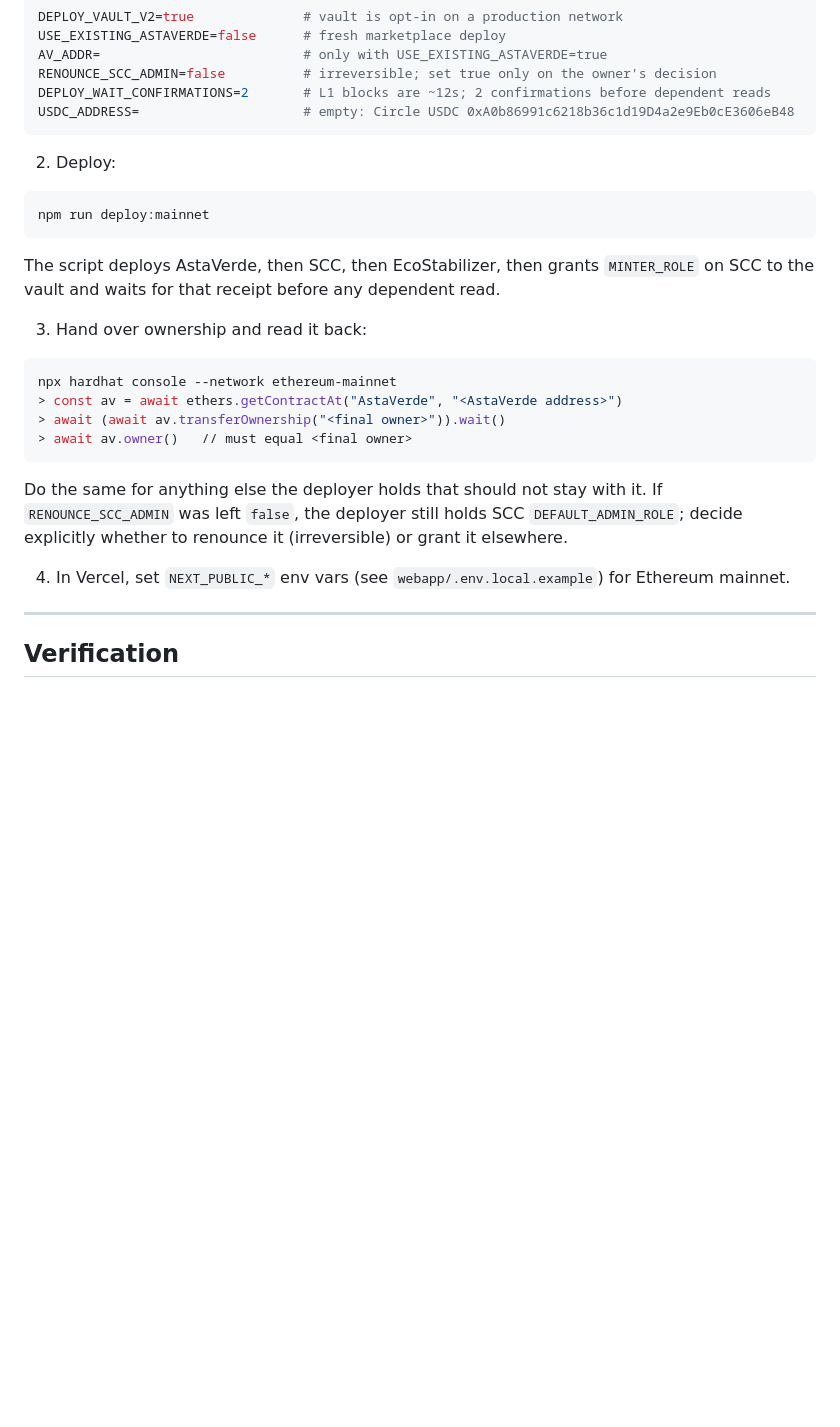
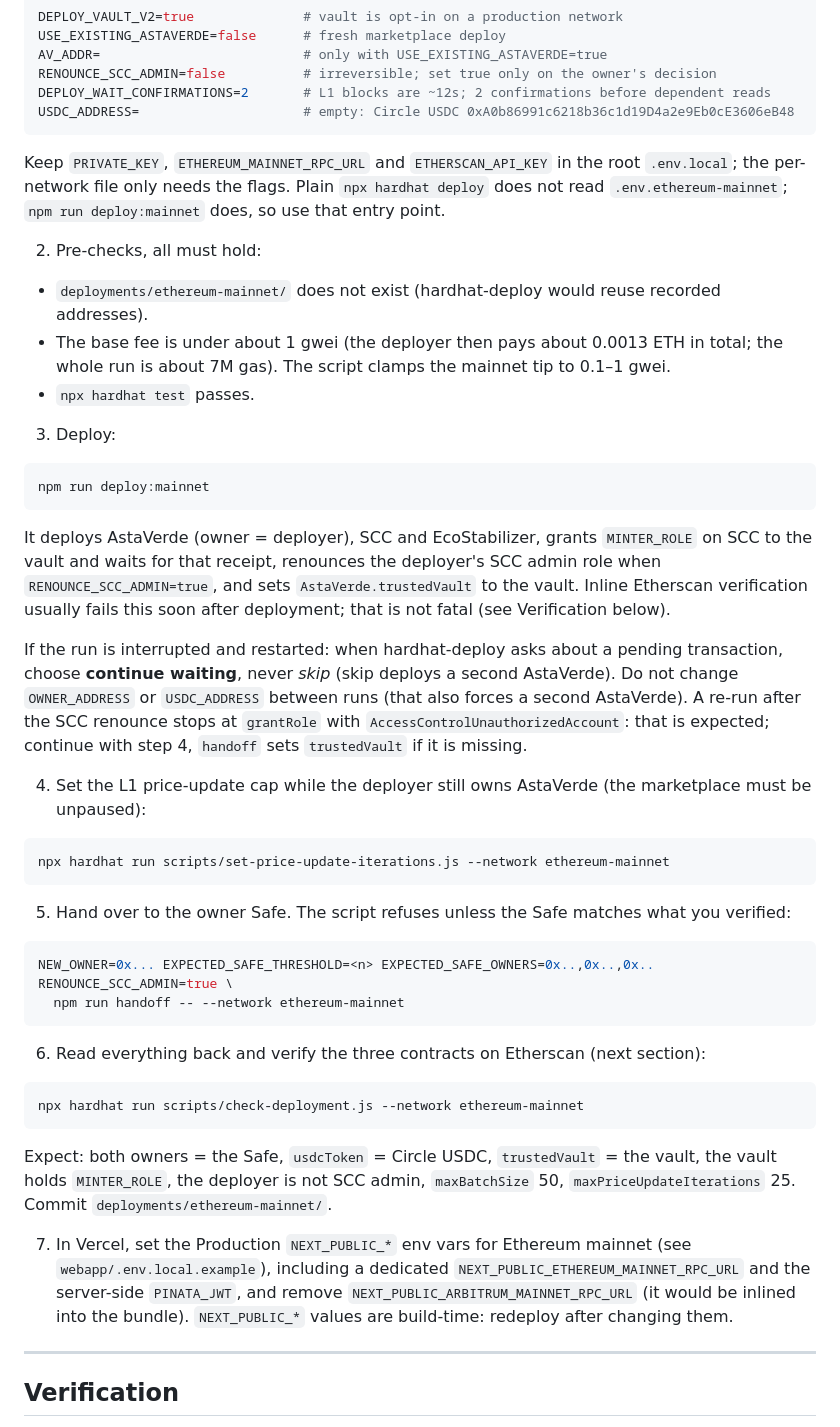
Before and after one commit to orpheuslummis/AstaVerde, a Markdown page: docs/DEPLOYMENT.md, the part around the change. GitHub-like rendering; blank space fills up the shorter version.

Commit message:
docs: mainnet section of the deployment guide is the rehearsed runbook (pre-checks, recovery, cap, Safe handoff, read-back); changelog

````diff
--- a/docs/DEPLOYMENT.md
+++ b/docs/DEPLOYMENT.md
@@ -135,29 +135,61 @@ DEPLOY_WAIT_CONFIRMATIONS=2       # L1 blocks are ~12s; 2 confirmations before d
 USDC_ADDRESS=                     # empty: Circle USDC 0xA0b86991c6218b36c1d19D4a2e9Eb0cE3606eB48
 ```
 
-2. Deploy:
+Keep `PRIVATE_KEY`, `ETHEREUM_MAINNET_RPC_URL` and `ETHERSCAN_API_KEY` in the root `.env.local`; the
+per-network file only needs the flags. Plain `npx hardhat deploy` does not read `.env.ethereum-mainnet`;
+`npm run deploy:mainnet` does, so use that entry point.
+
+2. Pre-checks, all must hold:
+
+- `deployments/ethereum-mainnet/` does not exist (hardhat-deploy would reuse recorded addresses).
+- The base fee is under about 1 gwei (the deployer then pays about 0.0013 ETH in total; the whole run is
+  about 7M gas). The script clamps the mainnet tip to 0.1–1 gwei.
+- `npx hardhat test` passes.
+
+3. Deploy:
 
 ```bash
 npm run deploy:mainnet
 ```
 
-The script deploys AstaVerde, then SCC, then EcoStabilizer, then grants `MINTER_ROLE` on SCC to the
-vault and waits for that receipt before any dependent read.
+It deploys AstaVerde (owner = deployer), SCC and EcoStabilizer, grants `MINTER_ROLE` on SCC to the vault
+and waits for that receipt, renounces the deployer's SCC admin role when `RENOUNCE_SCC_ADMIN=true`, and
+sets `AstaVerde.trustedVault` to the vault. Inline Etherscan verification usually fails this soon after
+deployment; that is not fatal (see Verification below).
 
-3. Hand over ownership and read it back:
+If the run is interrupted and restarted: when hardhat-deploy asks about a pending transaction, choose
+**continue waiting**, never _skip_ (skip deploys a second AstaVerde). Do not change `OWNER_ADDRESS` or
+`USDC_ADDRESS` between runs (that also forces a second AstaVerde). A re-run after the SCC renounce stops at
+`grantRole` with `AccessControlUnauthorizedAccount`: that is expected; continue with step 4, `handoff`
+sets `trustedVault` if it is missing.
+
+4. Set the L1 price-update cap while the deployer still owns AstaVerde (the marketplace must be unpaused):
 
 ```bash
-npx hardhat console --network ethereum-mainnet
-> const av = await ethers.getContractAt("AstaVerde", "<AstaVerde address>")
-> await (await av.transferOwnership("<final owner>")).wait()
-> await av.owner()   // must equal <final owner>
+npx hardhat run scripts/set-price-update-iterations.js --network ethereum-mainnet
 ```
 
-Do the same for anything else the deployer holds that should not stay with it. If
-`RENOUNCE_SCC_ADMIN` was left `false`, the deployer still holds SCC `DEFAULT_ADMIN_ROLE`; decide
-explicitly whether to renounce it (irreversible) or grant it elsewhere.
+5. Hand over to the owner Safe. The script refuses unless the Safe matches what you verified:
 
-4. In Vercel, set `NEXT_PUBLIC_*` env vars (see `webapp/.env.local.example`) for Ethereum mainnet.
+```bash
+NEW_OWNER=0x... EXPECTED_SAFE_THRESHOLD=<n> EXPECTED_SAFE_OWNERS=0x..,0x..,0x.. RENOUNCE_SCC_ADMIN=true \
+  npm run handoff -- --network ethereum-mainnet
+```
+
+6. Read everything back and verify the three contracts on Etherscan (next section):
+
+```bash
+npx hardhat run scripts/check-deployment.js --network ethereum-mainnet
+```
+
+Expect: both owners = the Safe, `usdcToken` = Circle USDC, `trustedVault` = the vault, the vault holds
+`MINTER_ROLE`, the deployer is not SCC admin, `maxBatchSize` 50, `maxPriceUpdateIterations` 25. Commit
+`deployments/ethereum-mainnet/`.
+
+7. In Vercel, set the Production `NEXT_PUBLIC_*` env vars for Ethereum mainnet (see
+   `webapp/.env.local.example`), including a dedicated `NEXT_PUBLIC_ETHEREUM_MAINNET_RPC_URL` and the server-side
+   `PINATA_JWT`, and remove `NEXT_PUBLIC_ARBITRUM_MAINNET_RPC_URL` (it would be inlined into the bundle).
+   `NEXT_PUBLIC_*` values are build-time: redeploy after changing them.
 
 ---
 
````
Also changed, not shown: CHANGELOG.md (+7 -0 lines).
